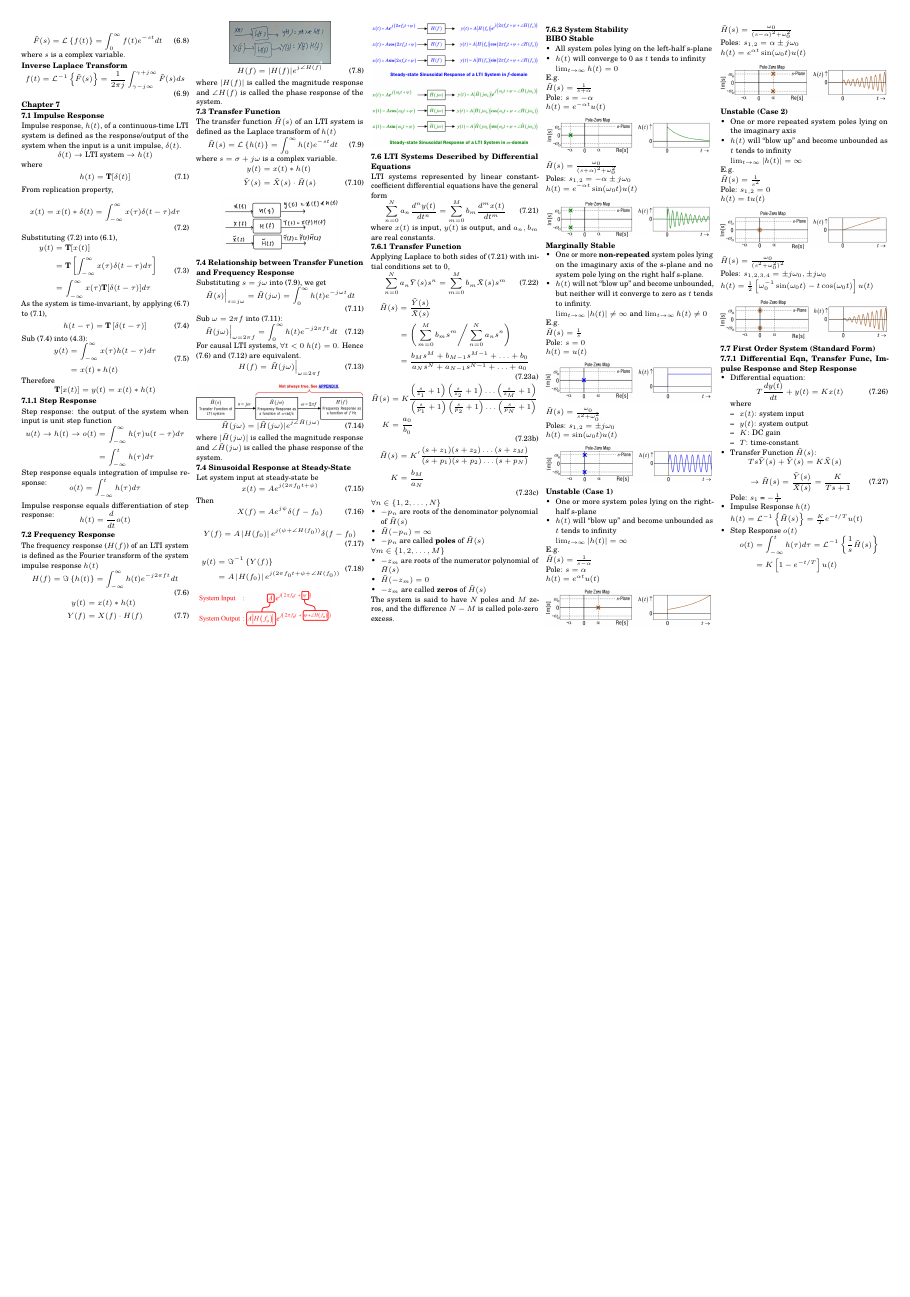
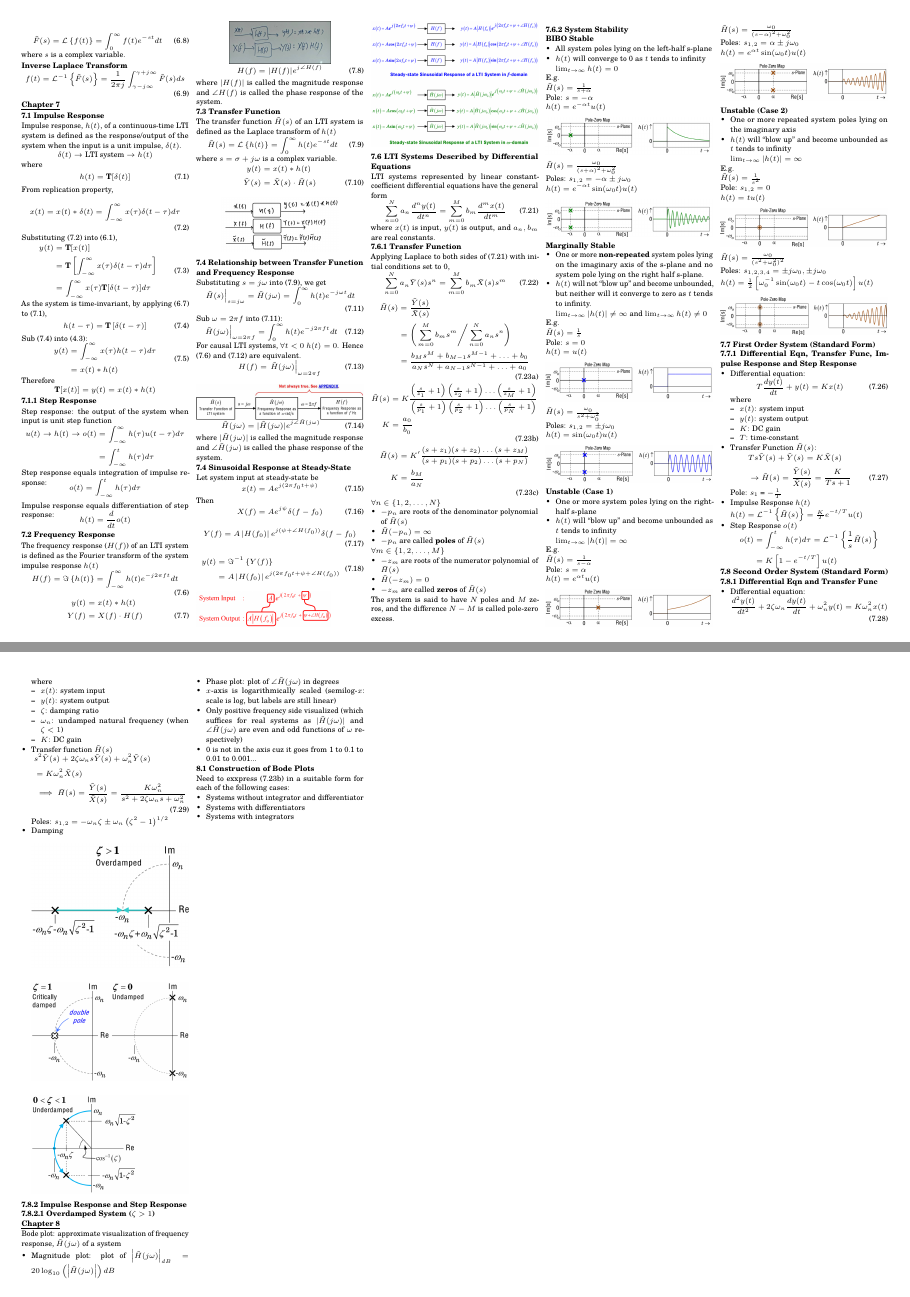
Before and after one commit to wx-03/CG2023-cheatsheet, a LaTeX document (CG2023_cheatsheet.tex): page 3 of 3 before the commit and pages 3 and 4 of 4 after it, the two joined at a grey line, the shorter picture padded with empty space. Compiled offline with pdfLaTeX.

Commit message:
Some of 7.8 and beginning of chapter 8

```diff
--- a/CG2023_cheatsheet.tex
+++ b/CG2023_cheatsheet.tex
@@ -1168,6 +1168,69 @@
         \end{align*}
     \end{itemize}
 
+    \textbf{7.8 Second Order System (Standard Form)}
+    \textbf{7.8.1 Differential Eqn and Transfer Func}
+    \begin{itemize}
+        \item Differential equation:
+        \[
+            \frac{d^2y(t)}{dt^2} + 2 \zeta \omega_n \frac{dy(t)}{dt} + \omega_n^2 y(t) = K \omega_n^2 x(t) \tag{7.28}
+        \]
+        where
+        \begin{itemize}
+            \item $x(t)$: system input
+            \item $y(t)$: system output
+            \item $\zeta$: damping ratio
+            \item $\omega_n$: undamped natural frequency (when $\zeta < 1$)
+            \item $K$: DC gain
+        \end{itemize}
+        \item Transfer function $\tilde{H}(s)$
+        \begin{align*}
+            &s^2 \tilde{Y}(s) + 2 \zeta \omega_ns\tilde{Y}(s) + \omega_n^2\tilde{Y}(s)\\
+            &= K \omega_n^2\tilde{X}(s)\\
+            &\implies \tilde{H}(s) = \frac{\tilde{Y}(s)}{\tilde{X}(s)} = \frac{K \omega_n^2}{s^2 + 2 \zeta \omega_n s + \omega_n^2} \tag{7.29}
+        \end{align*}
+        Poles: $s_{1,2} = -\omega_n \zeta \pm \omega_n\left(\zeta^2 - 1\right)^{1/2}$
+        \item Damping
+        \begin{Figure}
+            \centering
+            \includegraphics[width=\linewidth]{overdamped.png}
+        \end{Figure}
+        \begin{Figure}
+            \centering
+            \includegraphics[width=\linewidth]{criticallyDamped_undamped.png}
+        \end{Figure}
+        \begin{Figure}
+            \centering
+            \includegraphics[width=\linewidth]{underdamped.png}
+        \end{Figure}
+    \end{itemize}
+
+    \textbf{7.8.2 Impulse Response and Step Response}
+
+    \textbf{7.8.2.1 Overdamped System ($\zeta > 1$)}
+
+    % TODO: Complete 7.8.2
+
+    \textbf{\uline{Chapter 8}}
+
+    Bode plot: approximate visualization of frequency response, $\tilde{H}(j \omega)$ of a system
+    \begin{itemize}
+        \item Magnitude plot: plot of $\left|\tilde{H}(j \omega)\right|_{dB} = 20 \log_{10}\left(\left|\tilde{H}(j \omega)\right|\right) dB$
+        \item Phase plot: plot of $\angle \tilde{H}(j \omega)$ in degrees
+        \item $x$-axis is logarithmically scaled (semilog-$x$: scale is log, but labels are still linear)
+        \item Only positive frequency side visualized (which suffices for real systems as $|\tilde{H}(j \omega)|$ and $\angle \tilde{H}(j \omega)$ are even and odd functions of $\omega$ respectively)
+        \item 0 is not in the axis cuz it goes from 1 to 0.1 to 0.01 to 0.001...
+    \end{itemize}
+
+    \textbf{8.1 Construction of Bode Plots}
+
+    Need to exxpress (7.23b) in a suitable form for each of the following cases:
+    \begin{itemize}
+        \item Systems without integrator and differentiator
+        \item Systems with differentiators
+        \item Systems with integrators
+    \end{itemize}
+
 
 \end{multicols*}
 \end{document}
```
Also changed, not shown: CG2023_cheatsheet.pdf, images/criticallyDamped.png (added), images/criticallyDamped_undamped.png (added), images/overdamped.png (added), images/undamped.png (added), images/underdamped.png (added).
